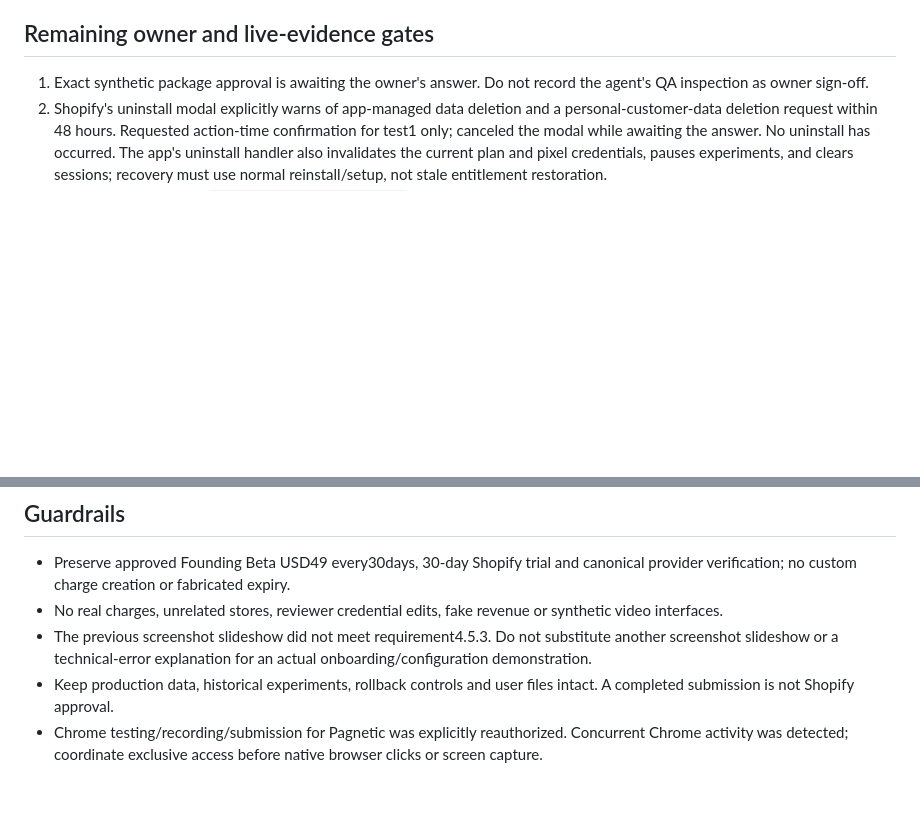
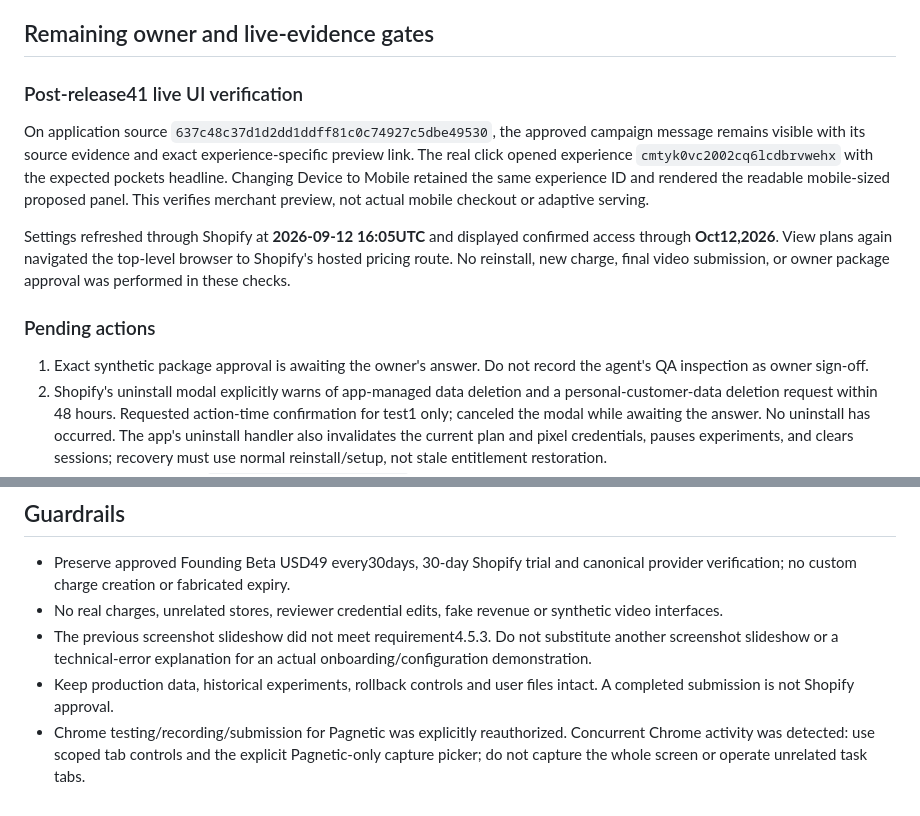
Before and after one commit to flapp-ai/pagnetic, a Markdown page: docs/69-shopify-billing-demo-remediation.md, 2 parts joined by grey strips. Rendered like a GitHub page; blank space fills up the shorter version.

Commit message:
Record live billing and exact preview verification

```diff
--- a/docs/69-shopify-billing-demo-remediation.md
+++ b/docs/69-shopify-billing-demo-remediation.md
@@ -49,6 +49,14 @@ Final reviewer-UI source `637c48c37d1d2dd1ddff81c0c74927c5dbe49530` is pushed an
 
 ## Remaining owner and live-evidence gates
 
+### Post-release41 live UI verification
+
+On application source `637c48c37d1d2dd1ddff81c0c74927c5dbe49530`, the approved campaign message remains visible with its source evidence and exact experience-specific preview link. The real click opened experience `cmtyk0vc2002cq6lcdbrvwehx` with the expected pockets headline. Changing Device to Mobile retained the same experience ID and rendered the readable mobile-sized proposed panel. This verifies merchant preview, not actual mobile checkout or adaptive serving.
+
+Settings refreshed through Shopify at **2026-09-12 16:05UTC** and displayed confirmed access through **Oct12,2026**. View plans again navigated the top-level browser to Shopify's hosted pricing route. No reinstall, new charge, final video submission, or owner package approval was performed in these checks.
+
+### Pending actions
+
 1. Exact synthetic package approval is awaiting the owner's answer. Do not record the agent's QA inspection as owner sign-off.
 2. Shopify's uninstall modal explicitly warns of app-managed data deletion and a personal-customer-data deletion request within 48 hours. Requested action-time confirmation for test1 only; canceled the modal while awaiting the answer. No uninstall has occurred. The app's uninstall handler also invalidates the current plan and pixel credentials, pauses experiments, and clears sessions; recovery must use normal reinstall/setup, not stale entitlement restoration.
 3. Runtime read confirms `PAGNETIC_V2_ENABLED=false`, shadow=false, plan VERIFYING, no linked experiment and the scoped migration hold still active. This is not active adaptive serving. `ADAPTIVE_SERVING_ENABLED` is not used by the current serving path.
@@ -62,4 +70,4 @@ Final reviewer-UI source `637c48c37d1d2dd1ddff81c0c74927c5dbe49530` is pushed an
 - No real charges, unrelated stores, reviewer credential edits, fake revenue or synthetic video interfaces.
 - The previous screenshot slideshow did not meet requirement4.5.3. Do not substitute another screenshot slideshow or a technical-error explanation for an actual onboarding/configuration demonstration.
 - Keep production data, historical experiments, rollback controls and user files intact. A completed submission is not Shopify approval.
-- Chrome testing/recording/submission for Pagnetic was explicitly reauthorized. Concurrent Chrome activity was detected; coordinate exclusive access before native browser clicks or screen capture.
+- Chrome testing/recording/submission for Pagnetic was explicitly reauthorized. Concurrent Chrome activity was detected: use scoped tab controls and the explicit Pagnetic-only capture picker; do not capture the whole screen or operate unrelated task tabs.
```
